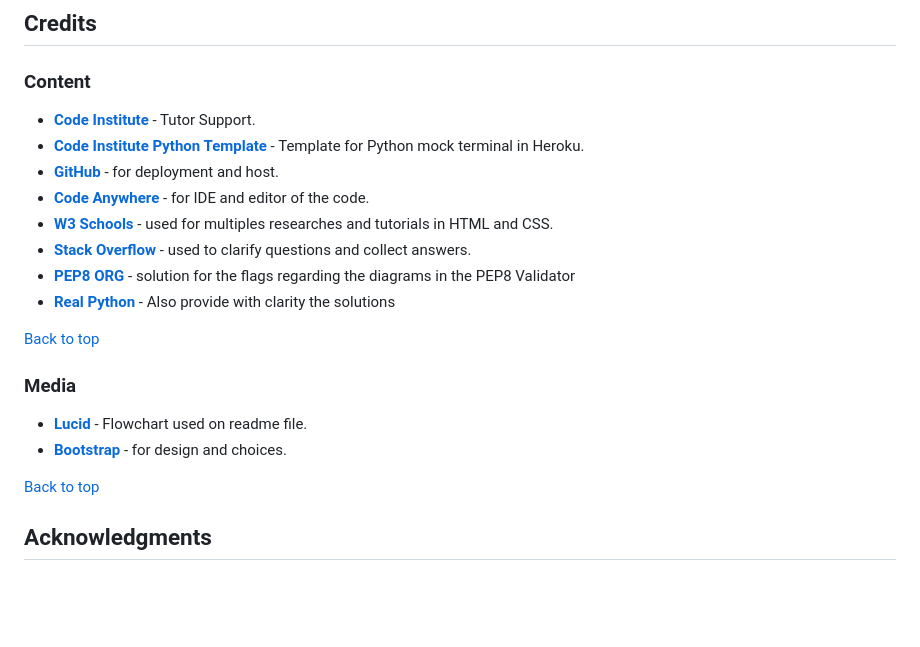
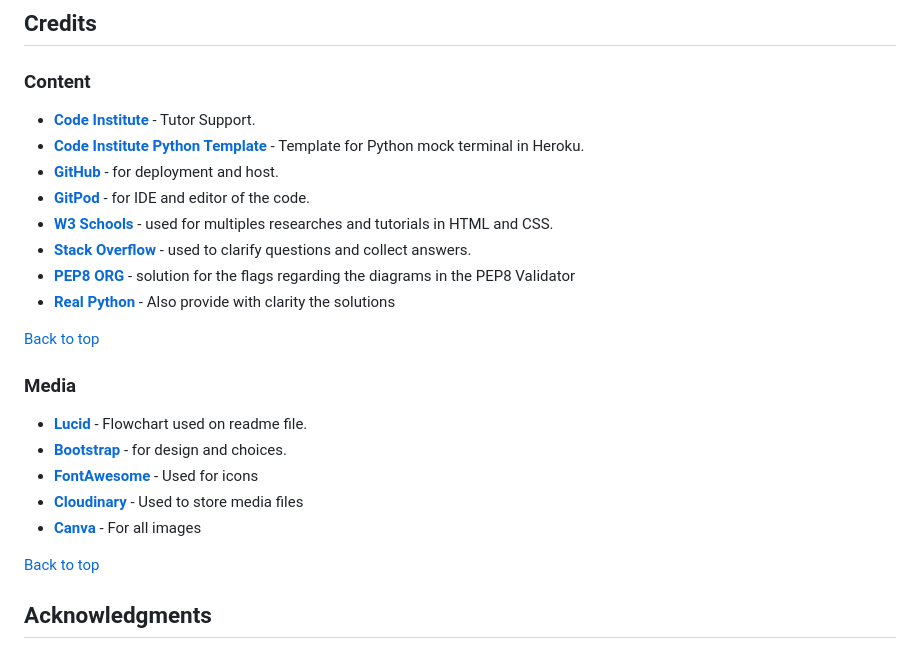
Before and after one commit to Cesargarciajr/Galetos-OrderApp-pp4, a Markdown page: README.md, the part around one of its changes. GitHub-like rendering; blank space fills up the shorter version.

```diff
--- a/README.md
+++ b/README.md
@@ -333,7 +392,7 @@ Open your terminal (or Git Bash on Windows) and navigate to the directory where
   - [**Code Institute**](https://codeinstitute.net/)  - Tutor Support.
   - [**Code Institute Python Template**](https://github.com/Code-Institute-Org/python-essentials-template) - Template for Python mock terminal in Heroku.
   - [**GitHub**](https://github.com/) - for deployment and host.
-  - [**Code Anywhere**](https://app.codeanywhere.com/) - for IDE and editor of the code.
+  - [**GitPod**](https://www.gitpod.io/) - for IDE and editor of the code.
   - [**W3 Schools**](https://www.w3schools.com/) - used for multiples researches and tutorials in HTML and CSS.
   - [**Stack Overflow**](https://stackoverflow.com) - used to clarify questions and collect answers.
   - [**PEP8 ORG**](https://pep8.org/#maximum-line-length) - solution for the flags regarding the diagrams in the PEP8 Validator
@@ -345,6 +404,9 @@ Open your terminal (or Git Bash on Windows) and navigate to the directory where
   ### Media
 - [**Lucid**](https://lucid.co/) - Flowchart used on readme file.
 - [**Bootstrap**](https://getbootstrap.com/) - for design and choices.
+- [**FontAwesome**](https://fontawesome.com/icons) - Used for icons
+- [**Cloudinary**](https://www.cloudimage.io/) - Used to store media files
+- [**Canva**](https://www.canva.com/) - For all images
 
 [Back to top](<#contents>)
 
```
Also changed, not shown: other parts of README.md (+67 -8 lines).
